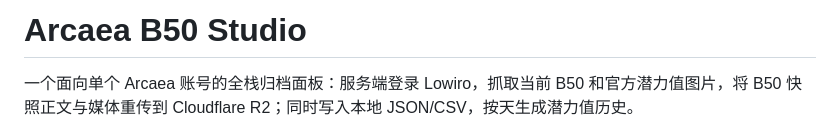
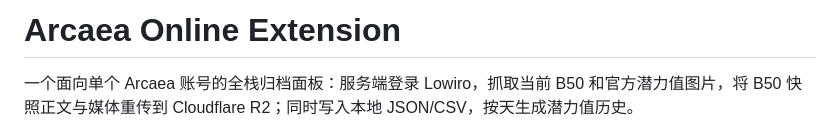
Before and after one commit to Insouciant21/arconline-ext, a Markdown page: README.md, the part around the change. Drawn GitHub-style.

Commit message:
Rename project to Arcaea Online Extension
Updated project name and description in README.

```diff
--- a/README.md
+++ b/README.md
@@ -1,4 +1,4 @@
-# Arcaea B50 Studio
+# Arcaea Online Extension
 
 一个面向单个 Arcaea 账号的全栈归档面板：服务端登录 Lowiro，抓取当前 B50 和官方潜力值图片，将 B50 快照正文与媒体重传到 Cloudflare R2；同时写入本地 JSON/CSV，按天生成潜力值历史。
 
```
